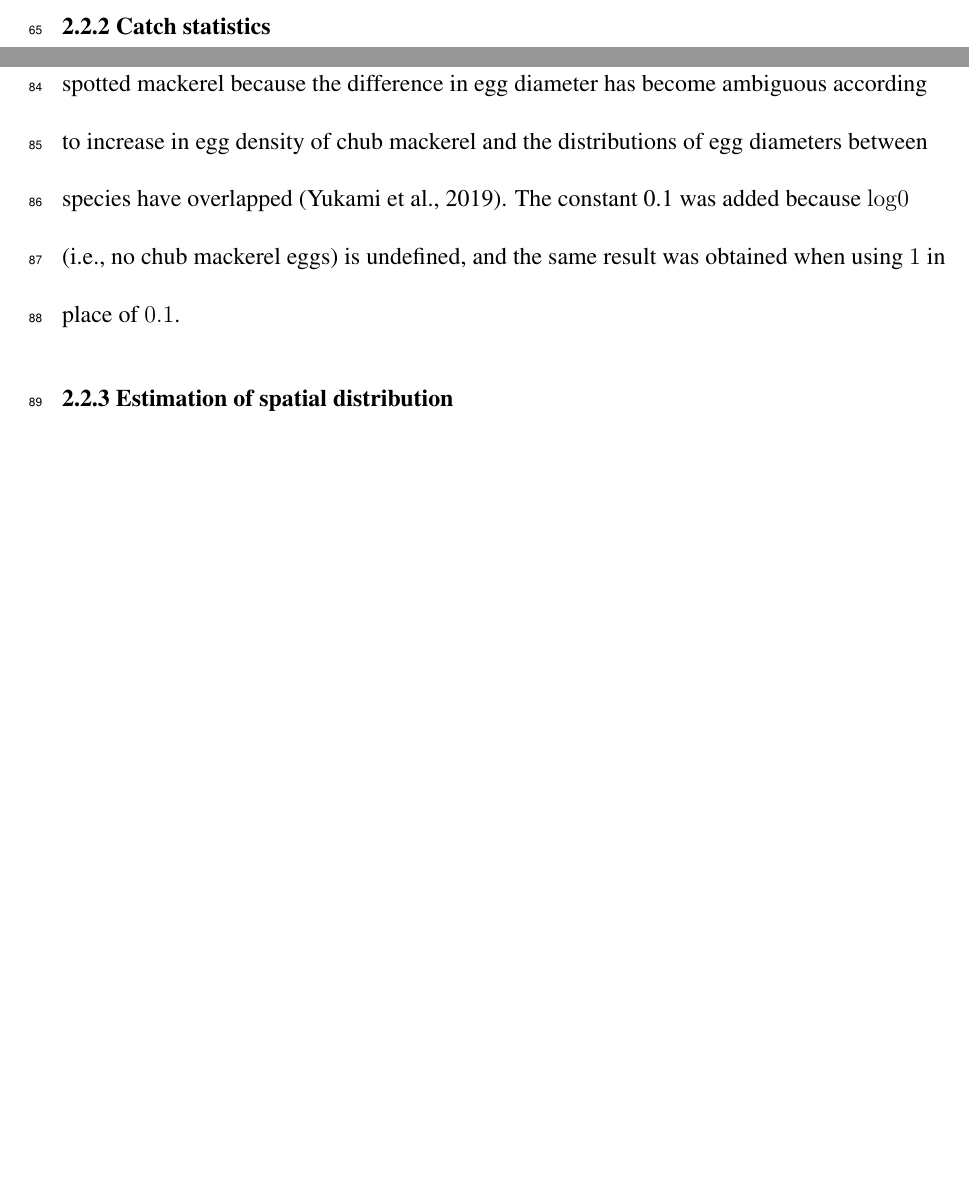
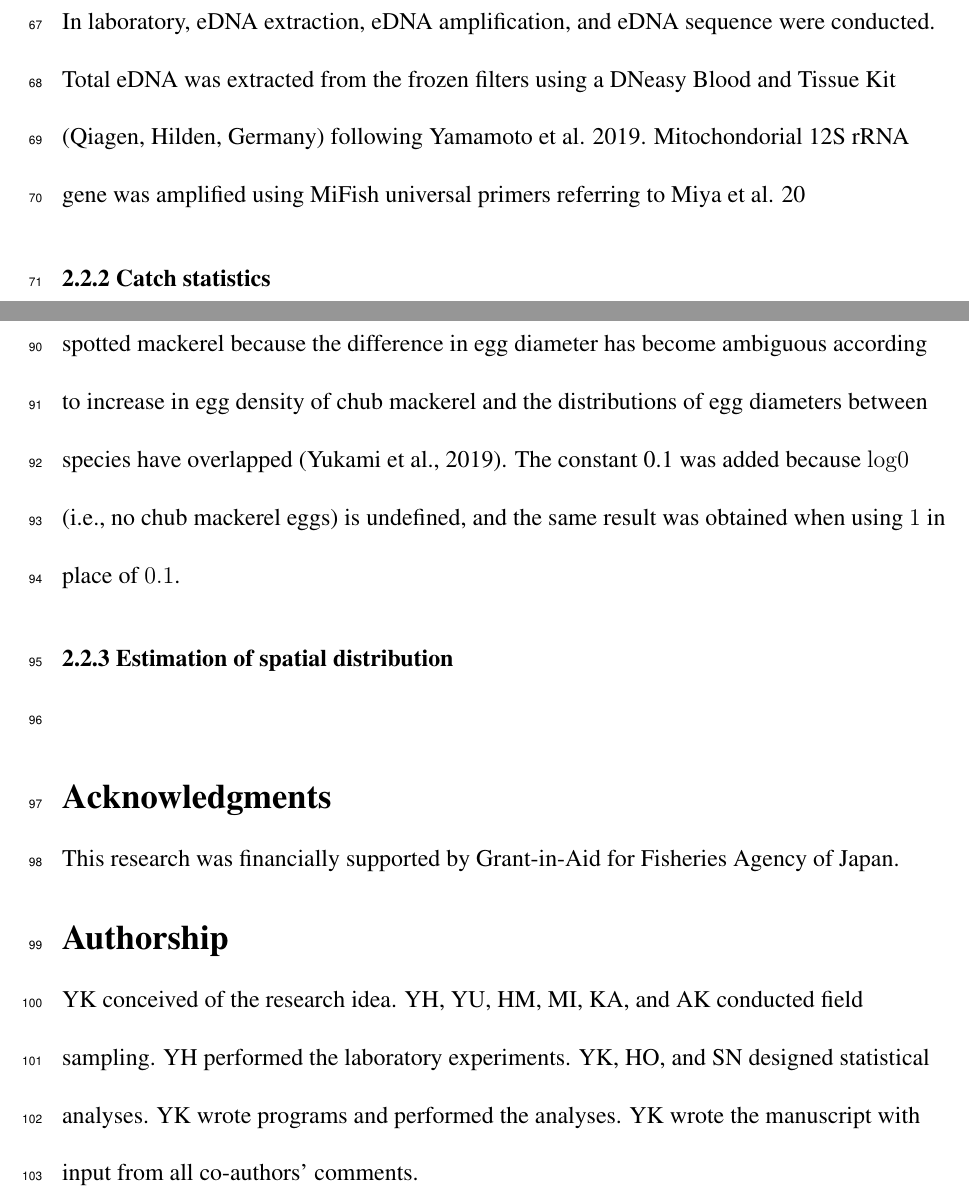
Before and after one commit to Yuki-Kanamori/eDNA_INLA, a LaTeX document (results/draft.tex): two parts of pages 5 and 7 of 7 before the commit and two parts of pages 6 and 7 of 7 after it, joined at a grey line, cut at the place of the change, the shorter picture padded with empty space. The pictures show the PDF file results/draft.pdf that the author committed with the source.

Commit message:
added acknowledgement and authorship

```diff
--- a/results/draft.tex
+++ b/results/draft.tex
@@ -99,3 +98,8 @@ Field surveys were conducted at 14 sites in Tokyo Bay from April to December in
+\flushleft{\textbf{2.2.1.1 Field survey}}\\
+Field surveys were conducted at 14 sites in Tokyo Bay from April to December in 2018 using R/V Fusanami or R/V Fusami-maru of Chiba Prefecture and R/V Enoshima-maru of Kanagawa Prefecture (Fig. 1). In each station, seawater for eDNA analysis and environmental data were simultaneously collected. For eDNA analysis, two litter of bottom seawater was collected using a Niskin water sampler and were separated for two 1L samples. Each samples filtered glass fiber membrane GF/F (0.7 $\mu m$ pore size; Cytiva, Sheffield, UK) onboard and then the filters were frozen on a block of dry ice. These frozen filters were transported and stored at $-30^\circ$ in the laboratory until eDNA extraction. To lower the levels of cross-contamination, equipments for eDNA sampling were changed new one or washed in each site. During sampling the bottom seawater, water temperature, salinity, pH, and dissolved oxygen (DO) were measured by CTD (メーカー？).
+
+\flushleft{\textbf{2.2.1.1 Laboratory experiments}}\\
+In laboratory, eDNA extraction, eDNA amplification, and eDNA sequence were conducted. Total eDNA was extracted from the frozen filters using a DNeasy Blood and Tissue Kit (Qiagen, Hilden, Germany) following Yamamoto et al. 2019. Mitochondorial 12S rRNA gene was amplified using MiFish universal primers referring to Miya et al. 20
 
 
 \flushleft{\textbf{2.2.2 Catch statistics}}\\
@@ -121,5 +125,20 @@ That is, this term considers the effect of species misidentification between chu
 \flushleft{\textbf{2.2.3 Estimation of spatial distribution}}\\
 
 
+
+
+
+\ \\
+%\setstretch{1}
+\flushleft{\textbf{\Large{Acknowledgments}}}\\
+This research was financially supported by Grant-in-Aid for Fisheries Agency of Japan.
+%This research was financially supported by the grants from the Japan Society for the Promotion of Science (JSPS) (19K15905, 20392904).
+\ \\
+
+\flushleft{\textbf{\Large{Authorship}}}\\
+YK conceived of the research idea. YH, YU, HM, MI, KA, and AK conducted field sampling. YH performed the laboratory experiments. YK, HO, and SN designed statistical analyses. YK wrote programs and performed the analyses. YK wrote the manuscript with input from all co-authors' comments.
+\ \\
+
+
 \end{linenumbers}
 \end{document}
```
Also changed, not shown: results/draft.pdf, results/draft.tex (3 more changed lines), 2 other files.
